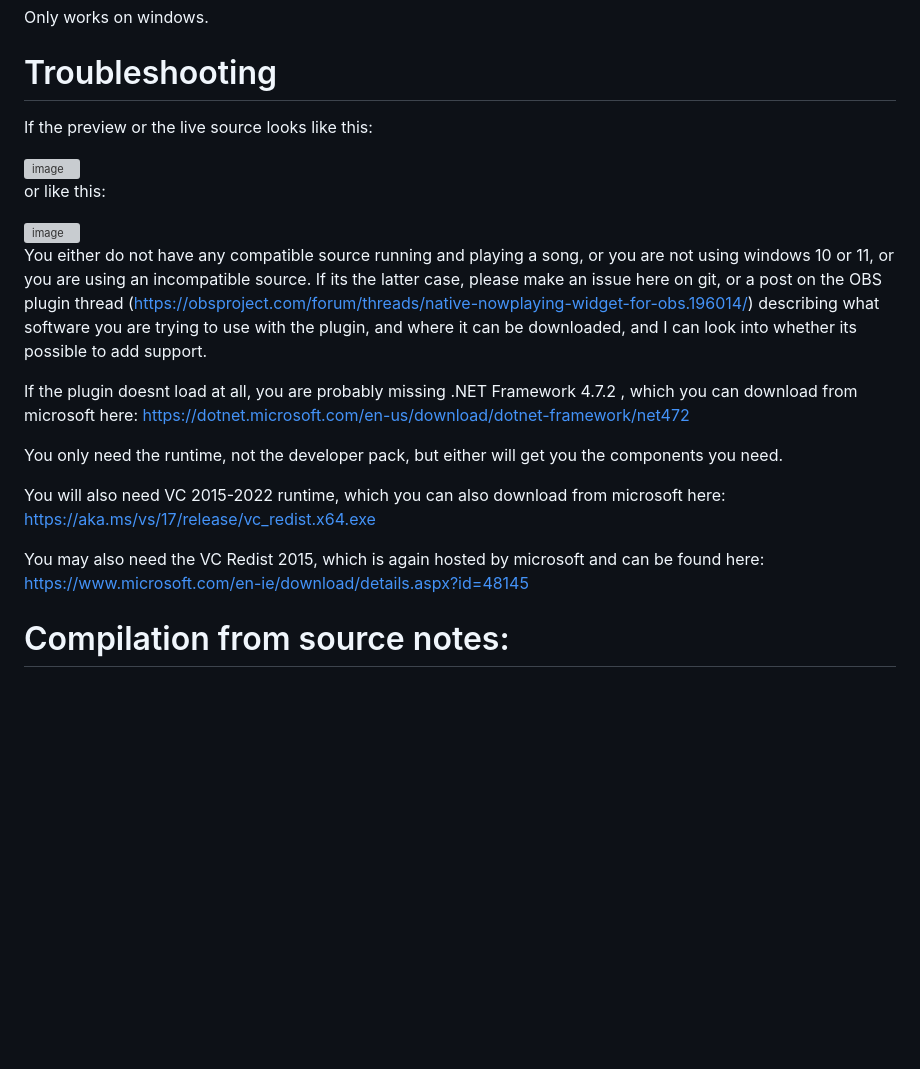
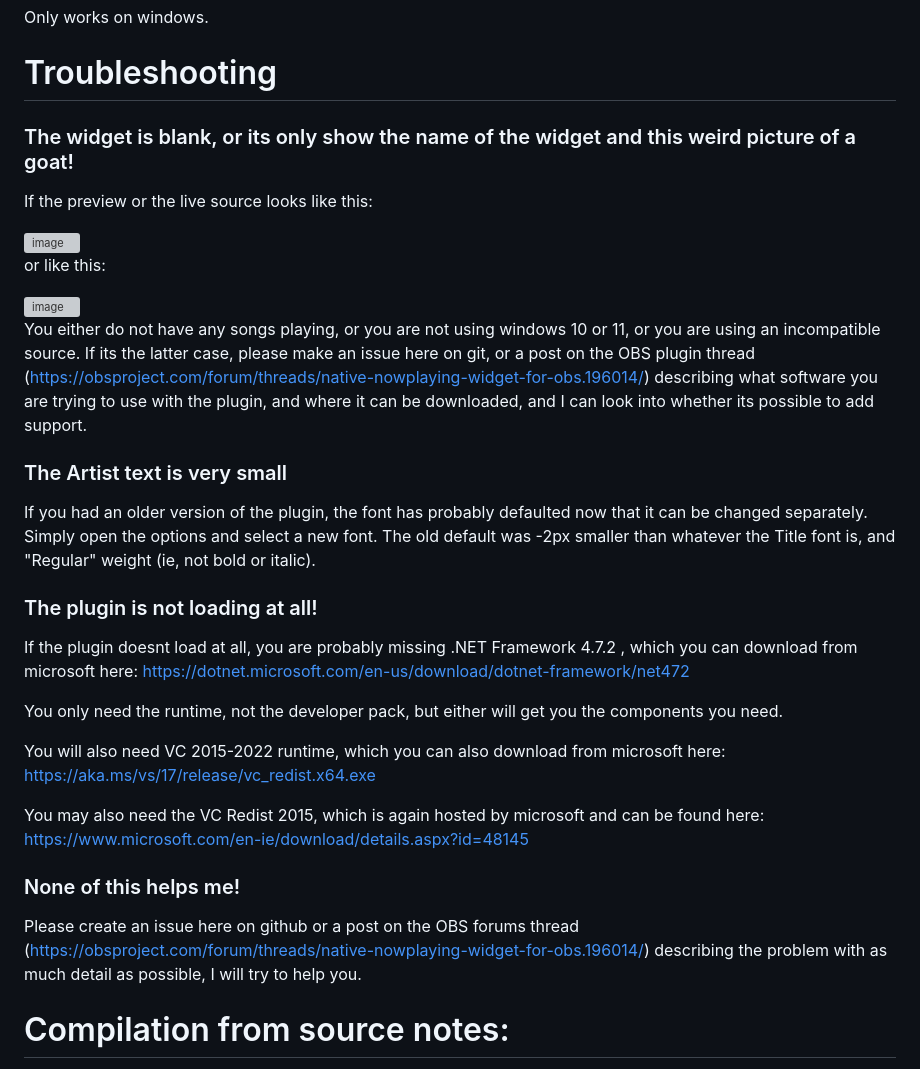
Before and after one commit to kitfoxc/OBSHTMLPlayerPlugin, a Markdown page: README.md, the part around the change. Drawn GitHub-style; blank space fills up the shorter version; grey boxes are pictures that could not be loaded.

```diff
--- a/README.md
+++ b/README.md
@@ -25,6 +25,8 @@ Only works on windows.
 
 # Troubleshooting
 
+### The widget is blank, or its only show the name of the widget and this weird picture of a goat!
+
 If the preview or the live source looks like this:
 
 <img width="1044" height="280" alt="image" src="https://github.com/user-attachments/assets/87d287a3-5623-4082-89d4-2fa2e439608a" />
@@ -33,8 +35,13 @@ or like this:
 
 <img width="1041" height="248" alt="image" src="https://github.com/user-attachments/assets/65fccbd2-6f99-4340-82e8-cb5a73c62436" />
 
+You either do not have any songs playing, or you are not using windows 10 or 11, or you are using an incompatible source. If its the latter case, please make an issue here on git, or a post on the OBS plugin thread (https://obsproject.com/forum/threads/native-nowplaying-widget-for-obs.196014/) describing what software you are trying to use with the plugin, and where it can be downloaded, and I can look into whether its possible to add support.
 
-You either do not have any compatible source running and playing a song, or you are not using windows 10 or 11, or you are using an incompatible source. If its the latter case, please make an issue here on git, or a post on the OBS plugin thread (https://obsproject.com/forum/threads/native-nowplaying-widget-for-obs.196014/) describing what software you are trying to use with the plugin, and where it can be downloaded, and I can look into whether its possible to add support.
+### The Artist text is very small
+
+If you had an older version of the plugin, the font has probably defaulted now that it can be changed separately. Simply open the options and select a new font. The old default was -2px smaller than whatever the Title font is, and "Regular" weight (ie, not bold or italic).
+
+### The plugin is not loading at all!
 
 If the plugin doesnt load at all, you are probably missing .NET Framework 4.7.2 , which you can download from microsoft here: https://dotnet.microsoft.com/en-us/download/dotnet-framework/net472
 
@@ -43,6 +50,10 @@ You only need the runtime, not the developer pack, but either will get you the c
 You will also need VC 2015-2022 runtime, which you can also download from microsoft here: https://aka.ms/vs/17/release/vc_redist.x64.exe
 
 You may also need the VC Redist 2015, which is again hosted by microsoft and can be found here: https://www.microsoft.com/en-ie/download/details.aspx?id=48145
+
+### None of this helps me!
+
+Please create an issue here on github or a post on the OBS forums thread (https://obsproject.com/forum/threads/native-nowplaying-widget-for-obs.196014/) describing the problem with as much detail as possible, I will try to help you.
 
 # Compilation from source notes:
 
```
